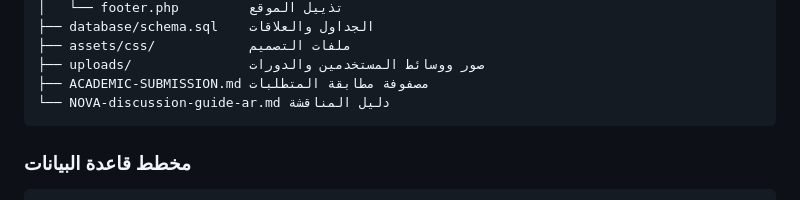
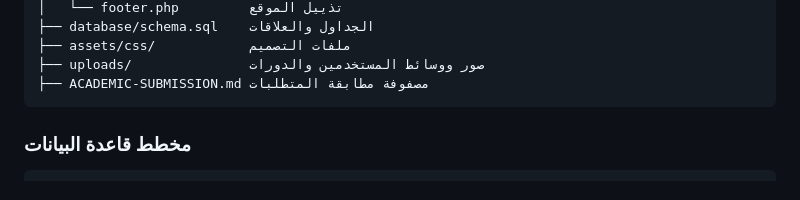
Before and after one commit to mmralmya-ux/nova, a Markdown page: README.md, the part around the change. Drawn GitHub-style.

````diff
--- a/README.md
+++ b/README.md
@@ -79,7 +79,6 @@ nova/
 ├── assets/css/            ملفات التصميم
 ├── uploads/               صور ووسائط المستخدمين والدورات
 ├── ACADEMIC-SUBMISSION.md مصفوفة مطابقة المتطلبات
-└── NOVA-discussion-guide-ar.md دليل المناقشة
 ```
 
 ### مخطط قاعدة البيانات
````
